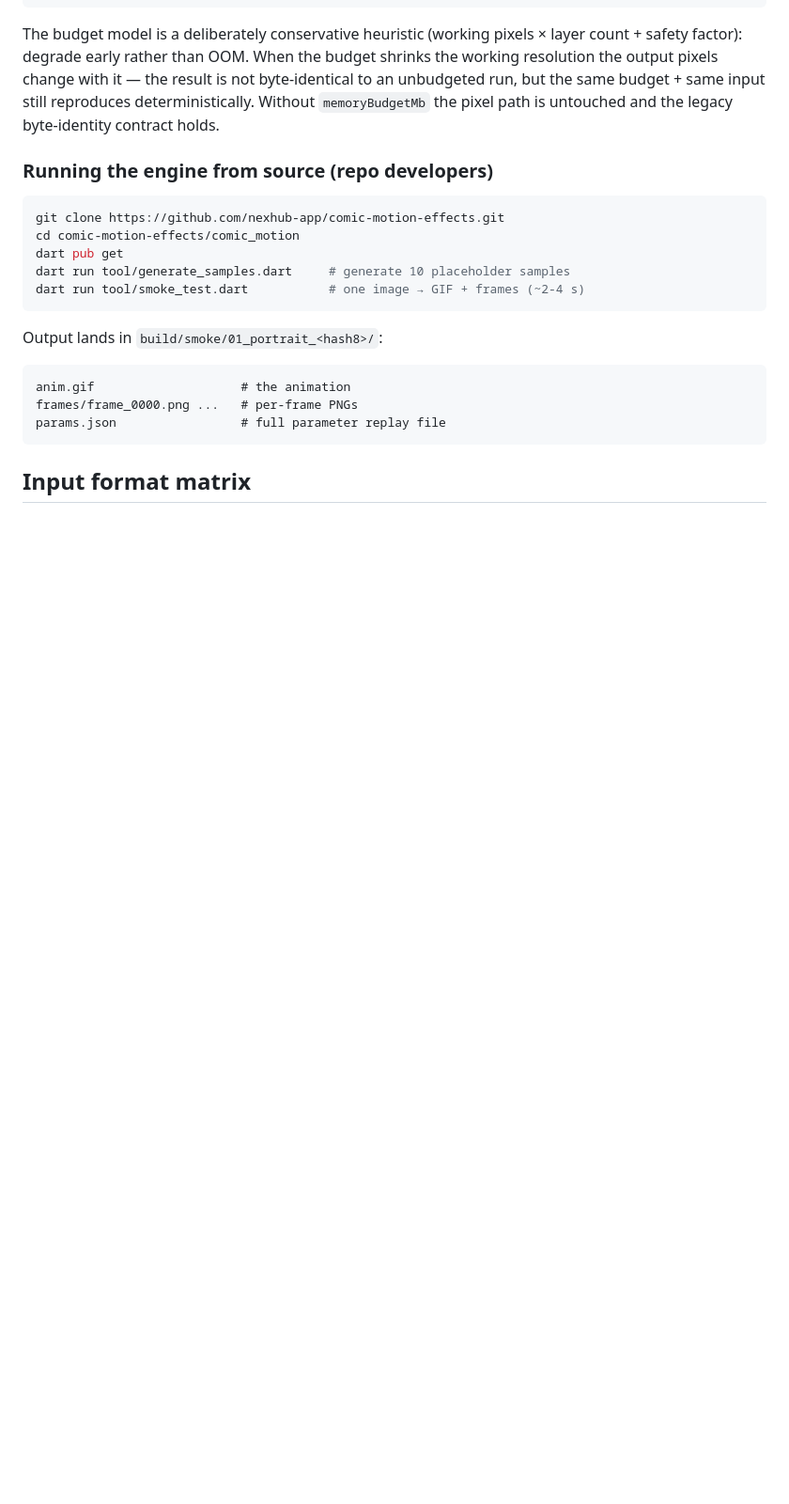
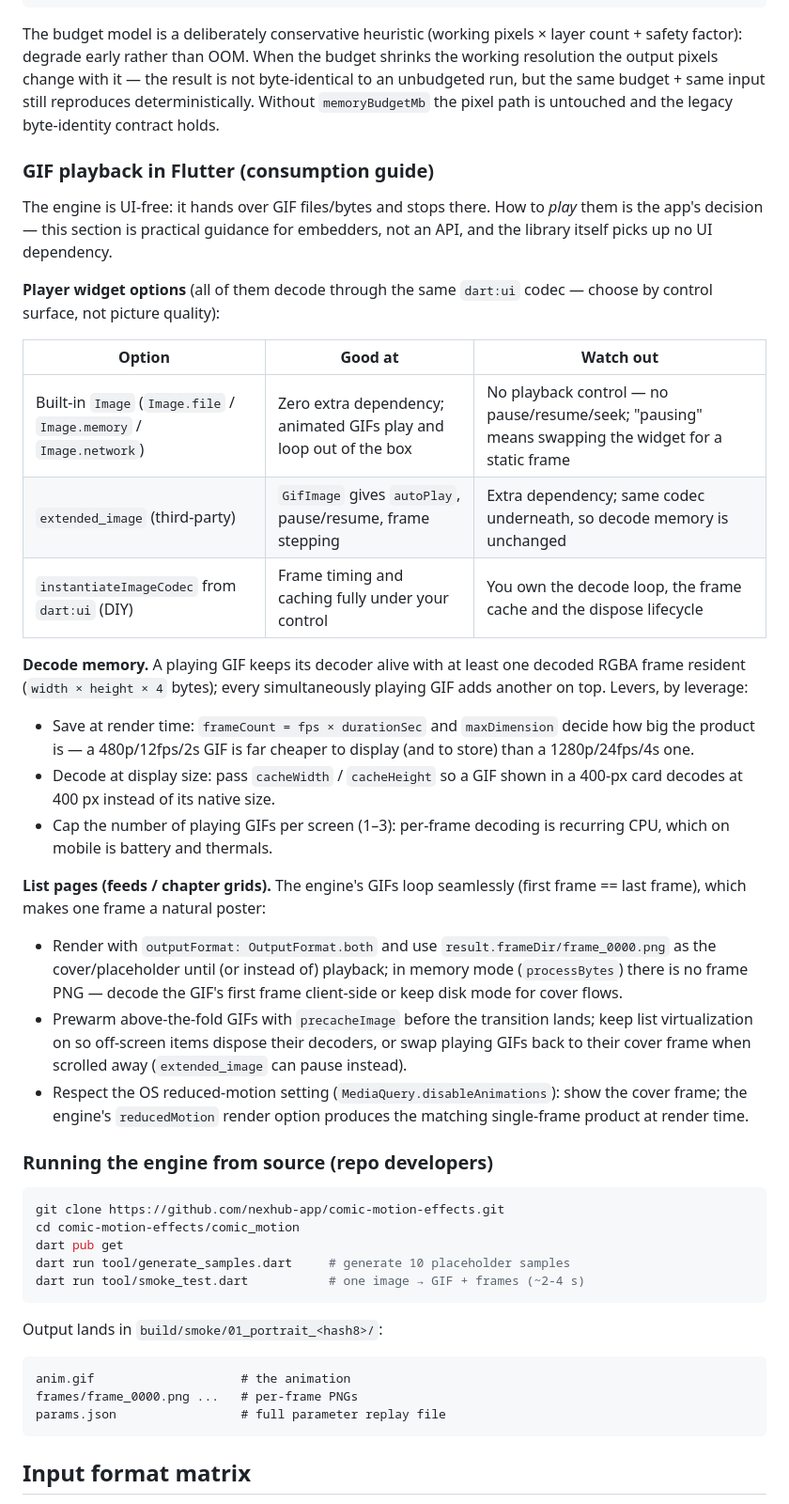
Before and after one commit to nexhub-app/comic-motion-effects, a Markdown page: comic_motion/README.md, the part around the change. Shown at 94% size. Rendered like a GitHub page; blank space fills up the shorter version.

Commit message:
docs: GIF playback consumption guide for Flutter embedders
Player widget trade-offs (built-in Image / extended_image /
instantiateImageCodec), decode-memory levers, and list-page
poster/prewarm/pause strategies including reduced-motion. The library
stays UI-free - guidance only, no UI dependency introduced.

```diff
--- a/comic_motion/README.md
+++ b/comic_motion/README.md
@@ -225,6 +225,48 @@ shrinks the working resolution the output pixels change with it — the result
 is not byte-identical to an unbudgeted run, but the same budget + same input
 still reproduces deterministically. Without `memoryBudgetMb` the pixel path
 is untouched and the legacy byte-identity contract holds.
+
+### GIF playback in Flutter (consumption guide)
+
+The engine is UI-free: it hands over GIF files/bytes and stops there. How to
+*play* them is the app's decision — this section is practical guidance for
+embedders, not an API, and the library itself picks up no UI dependency.
+
+**Player widget options** (all of them decode through the same `dart:ui`
+codec — choose by control surface, not picture quality):
+
+| Option | Good at | Watch out |
+|---|---|---|
+| Built-in `Image` (`Image.file` / `Image.memory` / `Image.network`) | Zero extra dependency; animated GIFs play and loop out of the box | No playback control — no pause/resume/seek; "pausing" means swapping the widget for a static frame |
+| `extended_image` (third-party) | `GifImage` gives `autoPlay`, pause/resume, frame stepping | Extra dependency; same codec underneath, so decode memory is unchanged |
+| `instantiateImageCodec` from `dart:ui` (DIY) | Frame timing and caching fully under your control | You own the decode loop, the frame cache and the dispose lifecycle |
+
+**Decode memory.** A playing GIF keeps its decoder alive with at least one
+decoded RGBA frame resident (`width × height × 4` bytes); every simultaneously
+playing GIF adds another on top. Levers, by leverage:
+
+- Save at render time: `frameCount = fps × durationSec` and `maxDimension`
+  decide how big the product is — a 480p/12fps/2s GIF is far cheaper to
+  display (and to store) than a 1280p/24fps/4s one.
+- Decode at display size: pass `cacheWidth` / `cacheHeight` so a GIF shown in
+  a 400-px card decodes at 400 px instead of its native size.
+- Cap the number of playing GIFs per screen (1–3): per-frame decoding is
+  recurring CPU, which on mobile is battery and thermals.
+
+**List pages (feeds / chapter grids).** The engine's GIFs loop seamlessly
+(first frame == last frame), which makes one frame a natural poster:
+
+- Render with `outputFormat: OutputFormat.both` and use
+  `result.frameDir/frame_0000.png` as the cover/placeholder until (or instead
+  of) playback; in memory mode (`processBytes`) there is no frame PNG — decode
+  the GIF's first frame client-side or keep disk mode for cover flows.
+- Prewarm above-the-fold GIFs with `precacheImage` before the transition
+  lands; keep list virtualization on so off-screen items dispose their
+  decoders, or swap playing GIFs back to their cover frame when scrolled away
+  (`extended_image` can pause instead).
+- Respect the OS reduced-motion setting (`MediaQuery.disableAnimations`):
+  show the cover frame; the engine's `reducedMotion` render option produces
+  the matching single-frame product at render time.
 
 ### Running the engine from source (repo developers)
 
```
Also changed, not shown: comic_motion/CHANGELOG.md (+4 -0 lines), comic_motion/README_zh-CN.md (+24 -0 lines).
